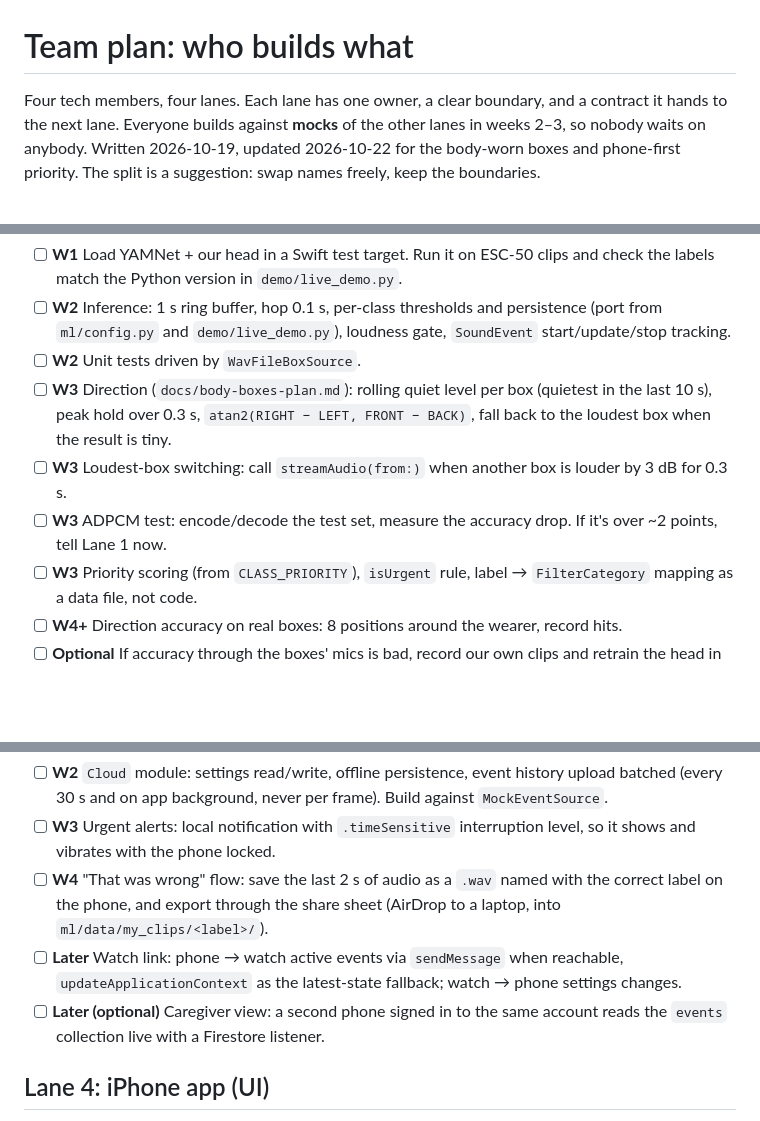
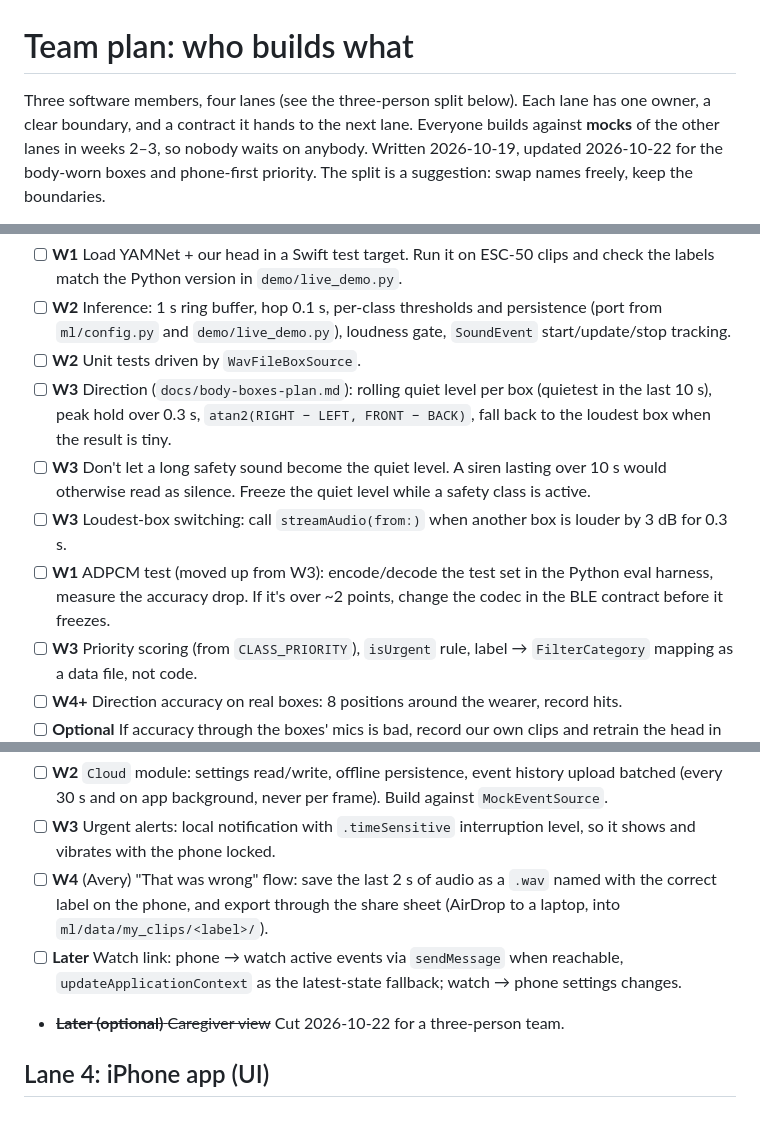
Before and after one commit to AKAvery/Convergent-IoT-Fall26-Health-Team-Project, a Markdown page: docs/team-plan.md, 3 parts joined by grey strips. Drawn GitHub-style; blank space fills up the shorter version.

````diff
--- a/docs/team-plan.md
+++ b/docs/team-plan.md
@@ -1,6 +1,6 @@
 # Team plan: who builds what
 
-Four tech members, four lanes. Each lane has one owner, a clear boundary, and a contract it
+Three software members, four lanes (see the three-person split below). Each lane has one owner, a clear boundary, and a contract it
 hands to the next lane. Everyone builds against **mocks** of the other lanes in weeks 2–3, so
 nobody waits on anybody. Written 2026-10-19, updated 2026-10-22 for the body-worn boxes and
 phone-first priority. The split is a suggestion: swap names freely, keep the boundaries.
@@ -260,8 +315,9 @@ the loudest box, the classifier, thresholds, tracking a sound from start to stop
 - [ ] **W2** Inference: 1 s ring buffer, hop 0.1 s, per-class thresholds and persistence (port from `ml/config.py` and `demo/live_demo.py`), loudness gate, `SoundEvent` start/update/stop tracking.
 - [ ] **W2** Unit tests driven by `WavFileBoxSource`.
 - [ ] **W3** Direction (`docs/body-boxes-plan.md`): rolling quiet level per box (quietest in the last 10 s), peak hold over 0.3 s, `atan2(RIGHT − LEFT, FRONT − BACK)`, fall back to the loudest box when the result is tiny.
+- [ ] **W3** Don't let a long safety sound become the quiet level. A siren lasting over 10 s would otherwise read as silence. Freeze the quiet level while a safety class is active.
 - [ ] **W3** Loudest-box switching: call `streamAudio(from:)` when another box is louder by 3 dB for 0.3 s.
-- [ ] **W3** ADPCM test: encode/decode the test set, measure the accuracy drop. If it's over ~2 points, tell Lane 1 now.
+- [ ] **W1** ADPCM test (moved up from W3): encode/decode the test set in the Python eval harness, measure the accuracy drop. If it's over ~2 points, change the codec in the BLE contract before it freezes.
 - [ ] **W3** Priority scoring (from `CLASS_PRIORITY`), `isUrgent` rule, label → `FilterCategory` mapping as a data file, not code.
 - [ ] **W4+** Direction accuracy on real boxes: 8 positions around the wearer, record hits.
 - [ ] **Optional** If accuracy through the boxes' mics is bad, record our own clips and retrain the head in `ml/`.
@@ -291,9 +347,9 @@ Manager, UserNotifications (local only). Later: WatchConnectivity.
   ```
 - [ ] **W2** `Cloud` module: settings read/write, offline persistence, event history upload batched (every 30 s and on app background, never per frame). Build against `MockEventSource`.
 - [ ] **W3** Urgent alerts: local notification with `.timeSensitive` interruption level, so it shows and vibrates with the phone locked.
-- [ ] **W4** "That was wrong" flow: save the last 2 s of audio as a `.wav` named with the correct label on the phone, and export through the share sheet (AirDrop to a laptop, into `ml/data/my_clips/<label>/`).
+- [ ] **W4** (Avery) "That was wrong" flow: save the last 2 s of audio as a `.wav` named with the correct label on the phone, and export through the share sheet (AirDrop to a laptop, into `ml/data/my_clips/<label>/`).
 - [ ] **Later** Watch link: phone → watch active events via `sendMessage` when reachable, `updateApplicationContext` as the latest-state fallback; watch → phone settings changes.
-- [ ] **Later (optional)** Caregiver view: a second phone signed in to the same account reads the `events` collection live with a Firestore listener.
+- ~~**Later (optional)** Caregiver view~~ Cut 2026-10-22 for a three-person team.
 
 ## Lane 4: iPhone app (UI)
 
````
Also changed, not shown: other parts of docs/team-plan.md (+67 -12 lines), docs/week1-tasks-no-mac.md (added, +53 -0 lines), docs/week1-tasks.md (added, +235 -0 lines).
